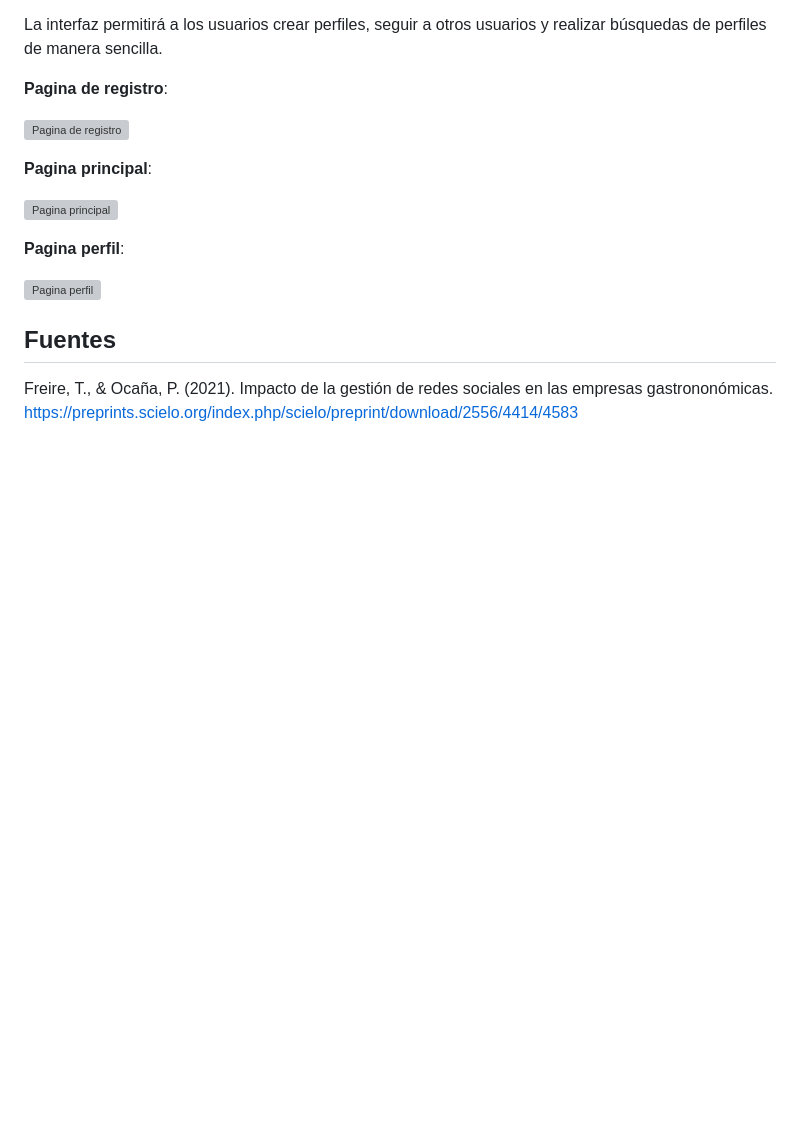
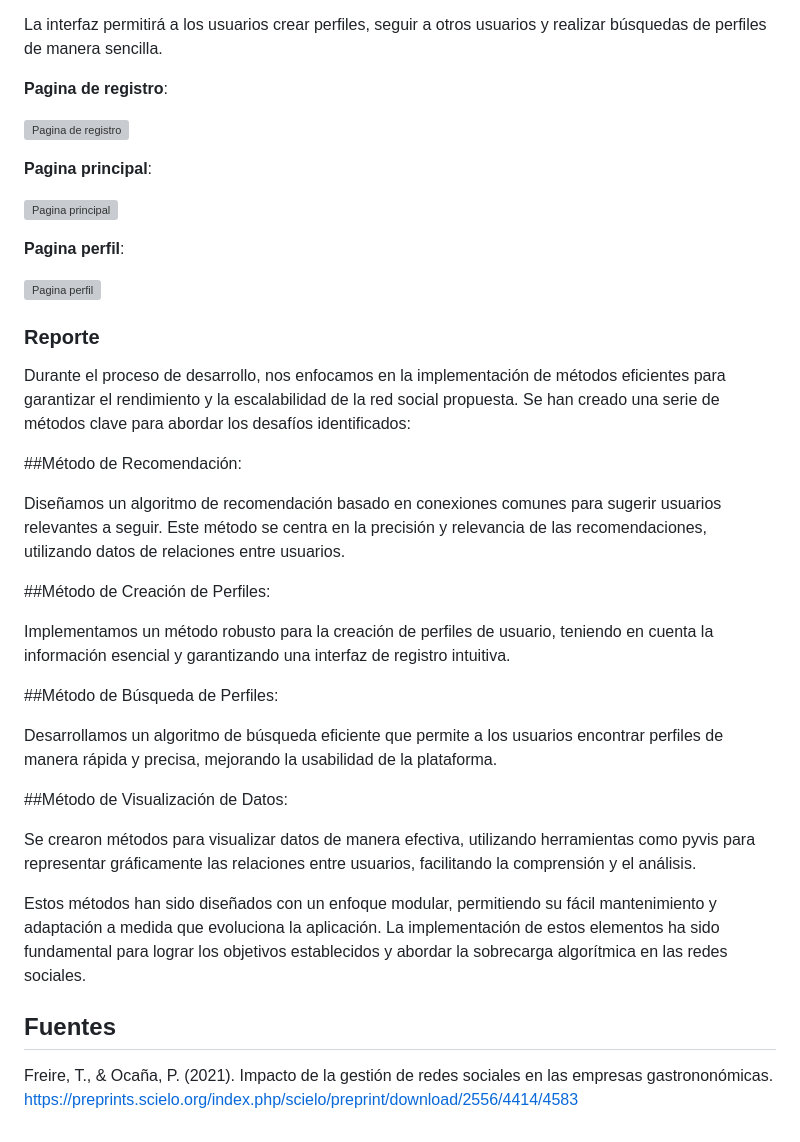
Before and after one commit to 202210494/complejidad-algoritmica-grupo-05, a Markdown page: Informes/Informe_Trabajo_Parcial.md, the part around the change. Rendered like a GitHub page; blank space fills up the shorter version; grey boxes are pictures that could not be loaded.

Commit message:
Update Informe_Trabajo_Parcial.md
Aqui coloque el reporte que hicimos

```diff
--- a/Informes/Informe_Trabajo_Parcial.md
+++ b/Informes/Informe_Trabajo_Parcial.md
@@ -112,6 +112,27 @@ La interfaz permitirá a los usuarios crear perfiles, seguir a otros usuarios y
 
 ![Pagina perfil](Imagenes/pagina_perfil.jpeg)
 
+### Reporte
+
+Durante el proceso de desarrollo, nos enfocamos en la implementación de métodos eficientes para garantizar el rendimiento y la escalabilidad de la red social propuesta. Se han creado una serie de métodos clave para abordar los desafíos identificados:
+
+##Método de Recomendación:
+
+Diseñamos un algoritmo de recomendación basado en conexiones comunes para sugerir usuarios relevantes a seguir. Este método se centra en la precisión y relevancia de las recomendaciones, utilizando datos de relaciones entre usuarios.
+
+##Método de Creación de Perfiles:
+
+Implementamos un método robusto para la creación de perfiles de usuario, teniendo en cuenta la información esencial y garantizando una interfaz de registro intuitiva.
+
+##Método de Búsqueda de Perfiles:
+
+Desarrollamos un algoritmo de búsqueda eficiente que permite a los usuarios encontrar perfiles de manera rápida y precisa, mejorando la usabilidad de la plataforma.
+
+##Método de Visualización de Datos:
+
+Se crearon métodos para visualizar datos de manera efectiva, utilizando herramientas como pyvis para representar gráficamente las relaciones entre usuarios, facilitando la comprensión y el análisis.
+
+Estos métodos han sido diseñados con un enfoque modular, permitiendo su fácil mantenimiento y adaptación a medida que evoluciona la aplicación. La implementación de estos elementos ha sido fundamental para lograr los objetivos establecidos y abordar la sobrecarga algorítmica en las redes sociales.
 
 ## Fuentes
 Freire, T., & Ocaña, P. (2021). Impacto de la gestión de redes sociales en las empresas gastrononómicas.
```
